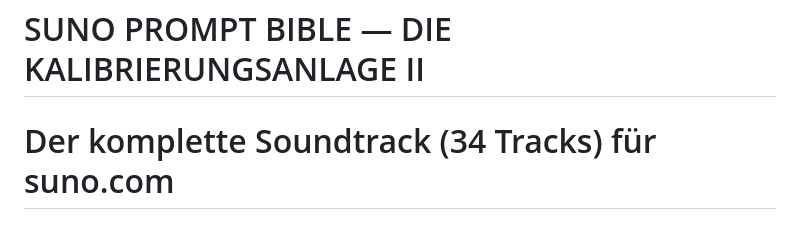
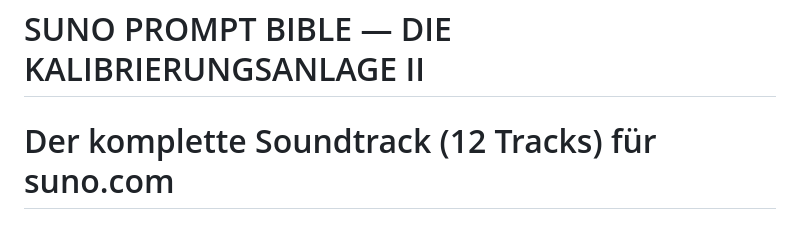
Before and after one commit to Team-Aperture/anlage-ii, a Markdown page: SUNO_PROMPT_BIBLE.md, the part around the change. GitHub-like rendering.

Commit message:
The Suno bible counts the twelve tracks the game actually plays
Its header still promised 34 from an earlier plan; the twelve prompts
below it were already right, and their filenames match both MUSIC.md and
the engine's track table exactly.

Co-Authored-By: Claude Opus 5 <noreply@anthropic.com>
Claude-Session: https://claude.ai/code/session_0185cCYLevstJYJXR51TC8PG

```diff
--- a/SUNO_PROMPT_BIBLE.md
+++ b/SUNO_PROMPT_BIBLE.md
@@ -1,6 +1,6 @@
 # ═══════════════════════════════════════════════════════════════
 # SUNO PROMPT BIBLE — DIE KALIBRIERUNGSANLAGE II
-# Der komplette Soundtrack (34 Tracks) für suno.com
+# Der komplette Soundtrack (12 Tracks) für suno.com
 # ═══════════════════════════════════════════════════════════════
 
 ## `title_theme.mp3` — Hauptmenü
```
